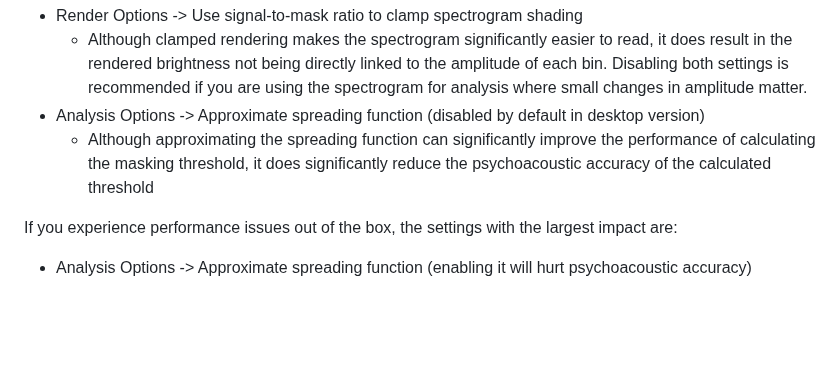
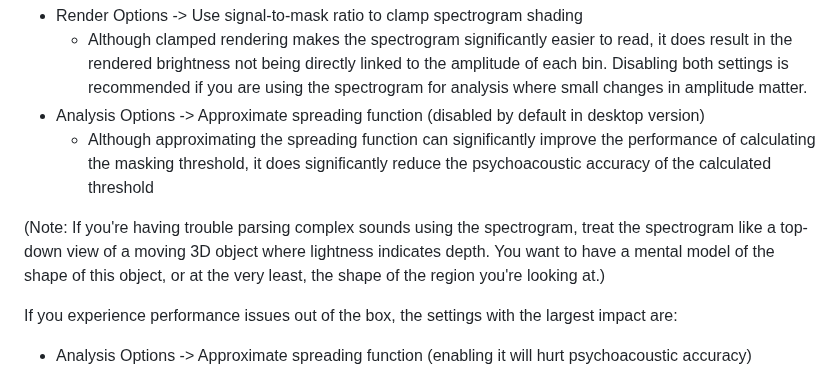
Before and after one commit to transkatgirl/KatVisualizer, a Markdown page: README.md, the part around the change. Rendered like a GitHub page; blank space fills up the shorter version.

```diff
--- a/README.md
+++ b/README.md
@@ -92,6 +92,8 @@ If you'd like to start improving this visualization's psychoacoustic accuracy fu
 - Analysis Options -> Approximate spreading function (disabled by default in desktop version)
 	- Although approximating the spreading function can significantly improve the performance of calculating the masking threshold, it does significantly reduce the psychoacoustic accuracy of the calculated threshold
 
+(Note: If you're having trouble parsing complex sounds using the spectrogram, treat the spectrogram like a top-down view of a moving 3D object where lightness indicates depth. You want to have a mental model of the shape of this object, or at the very least, the shape of the region you're looking at.)
+
 If you experience performance issues out of the box, the settings with the largest impact are:
 - Analysis Options -> Approximate spreading function (enabling it will hurt psychoacoustic accuracy)
 - Analysis Options -> Update rate (decreasing it may hurt readability)
```
